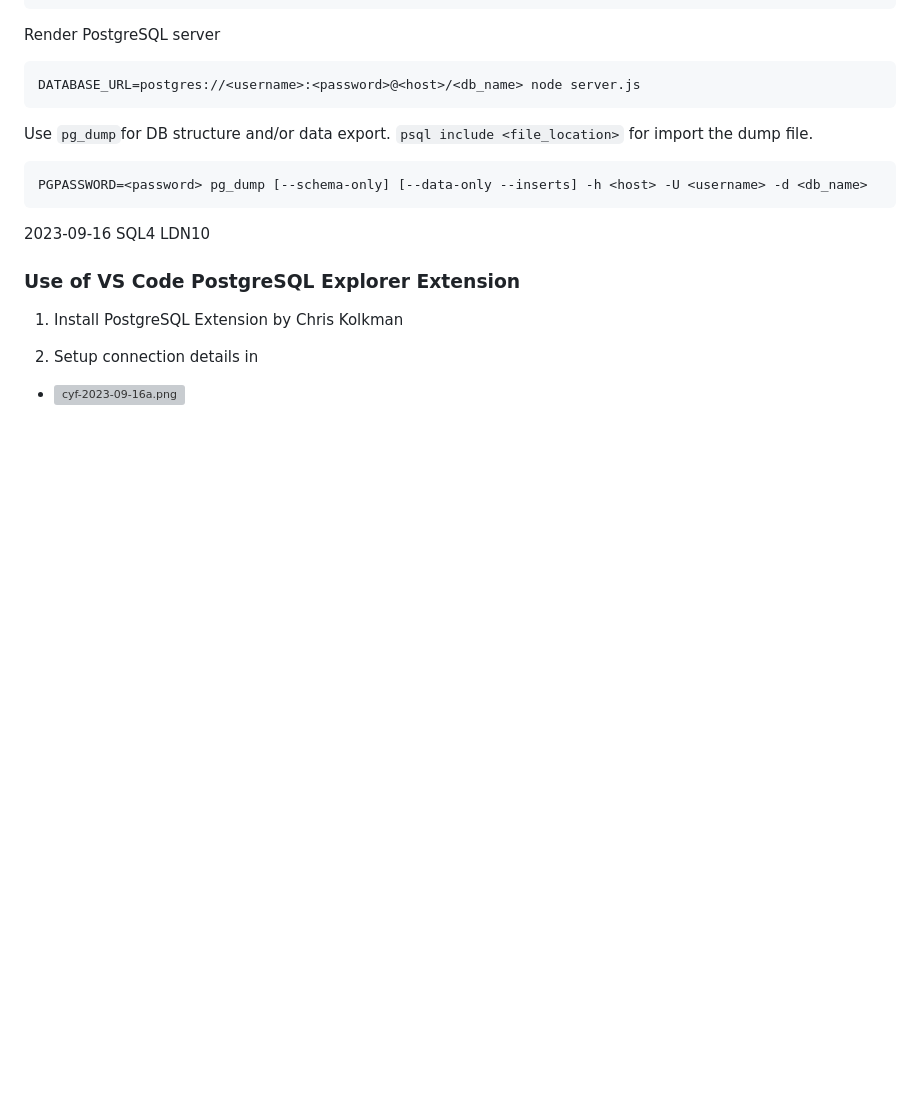
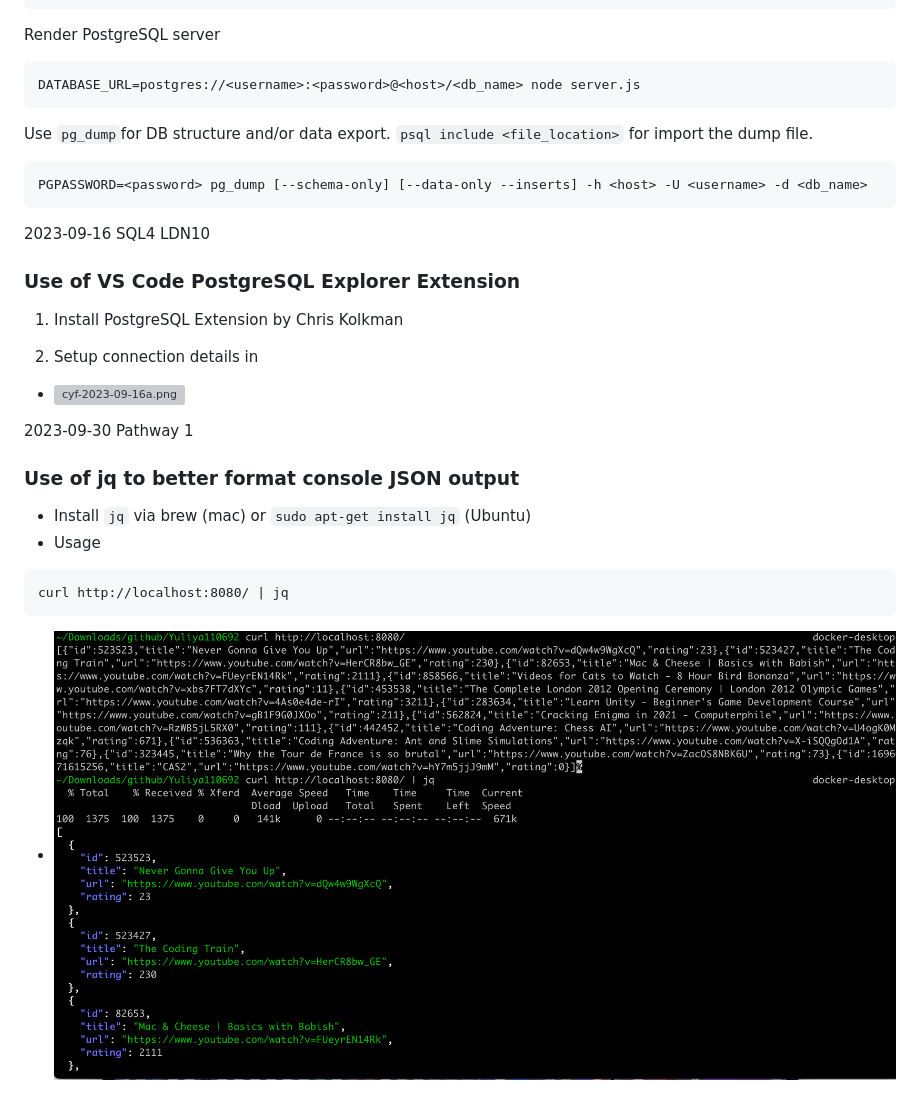
Before and after one commit to jackhclee/wallymobi, a Markdown page: cyf.md, the part around the change. Rendered like a GitHub page; pictures changed too: cyf-2023-09-30a.png (added); blank space fills up the shorter version; grey boxes are pictures that could not be loaded.

````diff
--- a/cyf.md
+++ b/cyf.md
@@ -275,3 +275,12 @@ PGPASSWORD=<password> pg_dump [--schema-only] [--data-only --inserts] -h <host>
 
 2. Setup connection details in
 - ![cyf-2023-09-16a.png](./cyf-2023-09-16a.png)
+
+2023-09-30 Pathway 1
+### Use of jq to better format console JSON output
+- Install `jq` via brew (mac) or `sudo apt-get install jq` (Ubuntu)
+- Usage
+```
+curl http://localhost:8080/ | jq
+```
+- ![cyf-2023-09-30a.png](./cyf-2023-09-30a.png)
````
